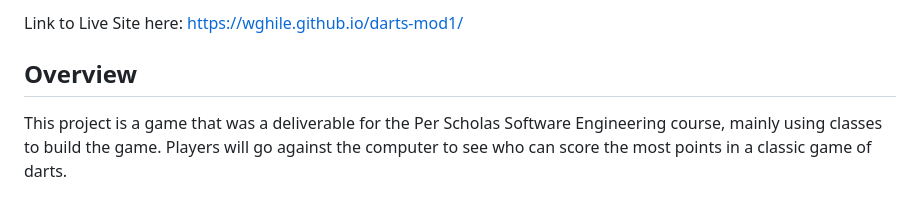
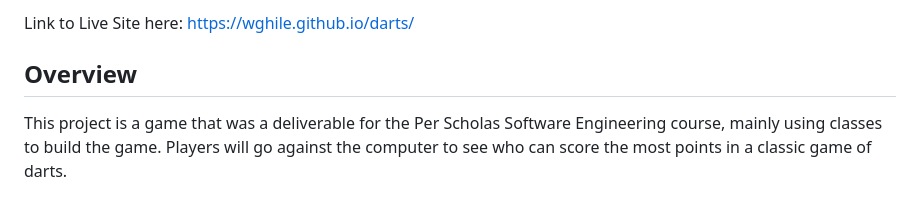
Before and after one commit to wghile/PS-Module1Project, a Markdown page: README.md, the part around the change. Rendered like a GitHub page.

Commit message:
updated live site link

```diff
--- a/README.md
+++ b/README.md
@@ -1,4 +1,4 @@
-Link to Live Site here: https://wghile.github.io/darts-mod1/
+Link to Live Site here: https://wghile.github.io/darts/
 
 ## Overview
 
```
